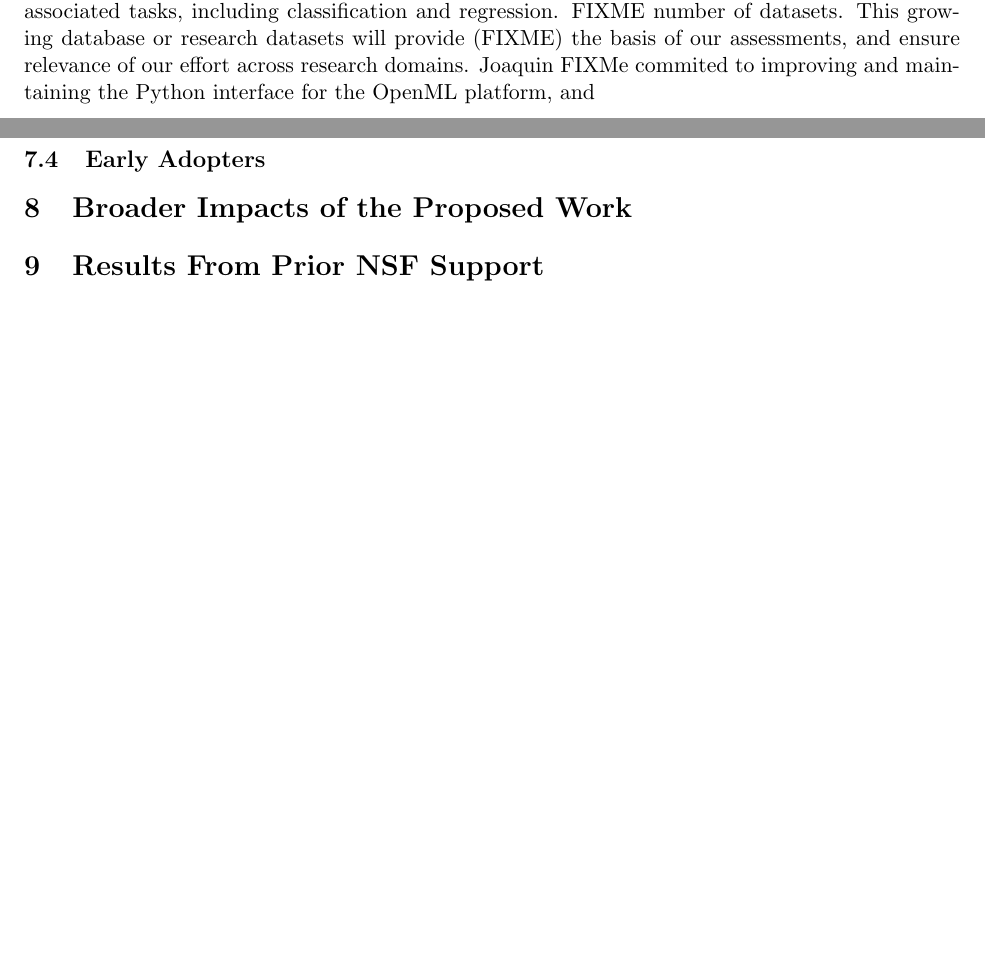
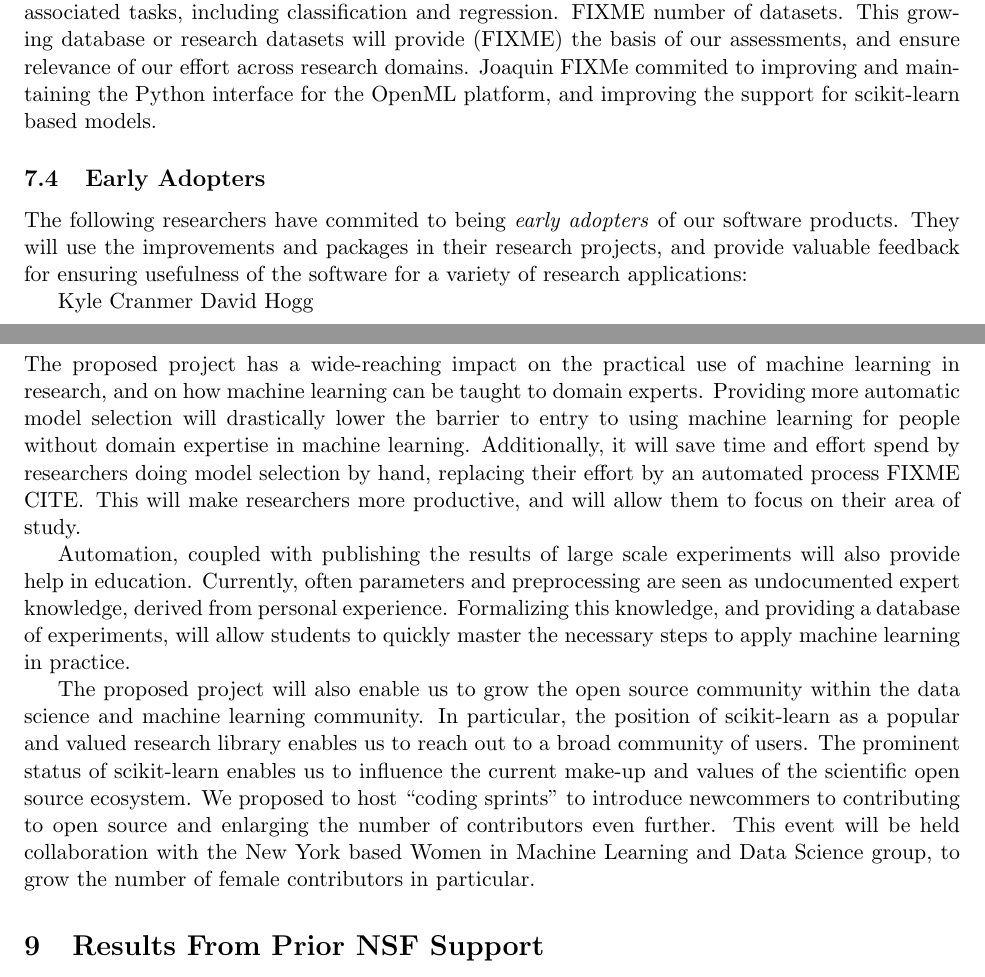
Before and after one commit to amueller/nsf-biosketch, a LaTeX document (NSFmaster.tex, which reads NSFdesc.tex): two parts of pages 12 and 13 of 15, joined at a grey line, cut so that both start at the same text, the shorter picture padded with empty space. Compiled offline with pdfLaTeX.

Commit message:
broader impact in main description

```diff
--- a/NSFdesc.tex
+++ b/NSFdesc.tex
@@ -489,11 +489,48 @@ tasks, including classification and regression. FIXME number of datasets.
 This growing database or research datasets will provide (FIXME) the basis of our assessments, and
 ensure relevance of our effort across research domains.
 Joaquin FIXMe commited to improving and maintaining the Python interface for the OpenML platform,
-and
+and improving the support for scikit-learn based models.
 
 \subsection{Early Adopters}
+The following researchers have commited to being \emph{early adopters} of our software
+products. They will use the improvements and packages in their research projects,
+and provide valuable feedback for ensuring usefulness of the software for a
+variety of research applications:
+
+Kyle Cranmer
+David Hogg
 
 \section{Broader Impacts of the Proposed Work}
+The proposed project has a wide-reaching impact on the practical use of
+machine learning in research, and on how machine learning can be taught to
+domain experts.
+Providing more automatic model selection will drastically lower the barrier
+to entry to using machine learning for people without domain expertise
+in machine learning.
+Additionally, it will save time and effort spend by researchers doing
+model selection by hand, replacing their effort by an automated process FIXME CITE\@.
+This will make researchers more productive, and will allow them to focus
+on their area of study.
+
+Automation, coupled with publishing the results of large scale experiments will
+also provide help in education. Currently, often parameters and
+preprocessing are seen as undocumented expert knowledge, derived from personal experience.
+Formalizing this knowledge, and providing a database of experiments,
+will allow students to quickly master the necessary steps to apply
+machine learning in practice.
+
+The proposed project will also enable us to grow the open source community
+within the data science and machine learning community.
+In particular, the position of scikit-learn as a popular and valued
+research library enables us to reach out to a broad community of users.
+The prominent status of scikit-learn enables us to influence
+the current make-up and values of the scientific open source ecosystem.
+We proposed to host ``coding sprints'' to introduce
+newcommers to contributing to open source and enlarging the
+number of contributors even further. This event will be held collaboration with
+the New York based Women in Machine Learning and Data Science group, to grow
+the number of female contributors in particular.
+
 % as in the project summary, broader impacts must be called out separately
 % in the project description.  You may be able to give more specific
 % examples, or discuss how you've previously achieved these impacts.
```
Also changed, not shown: NSFdesc.tex (4 more changed lines), 1 other file.
